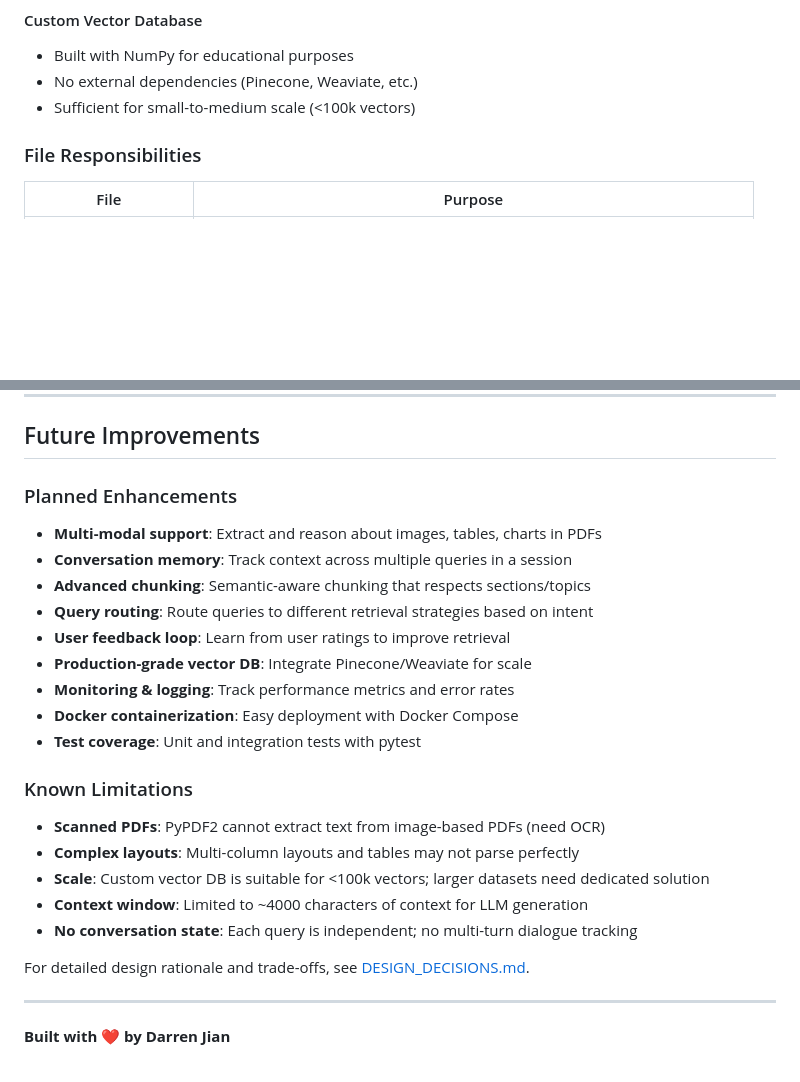
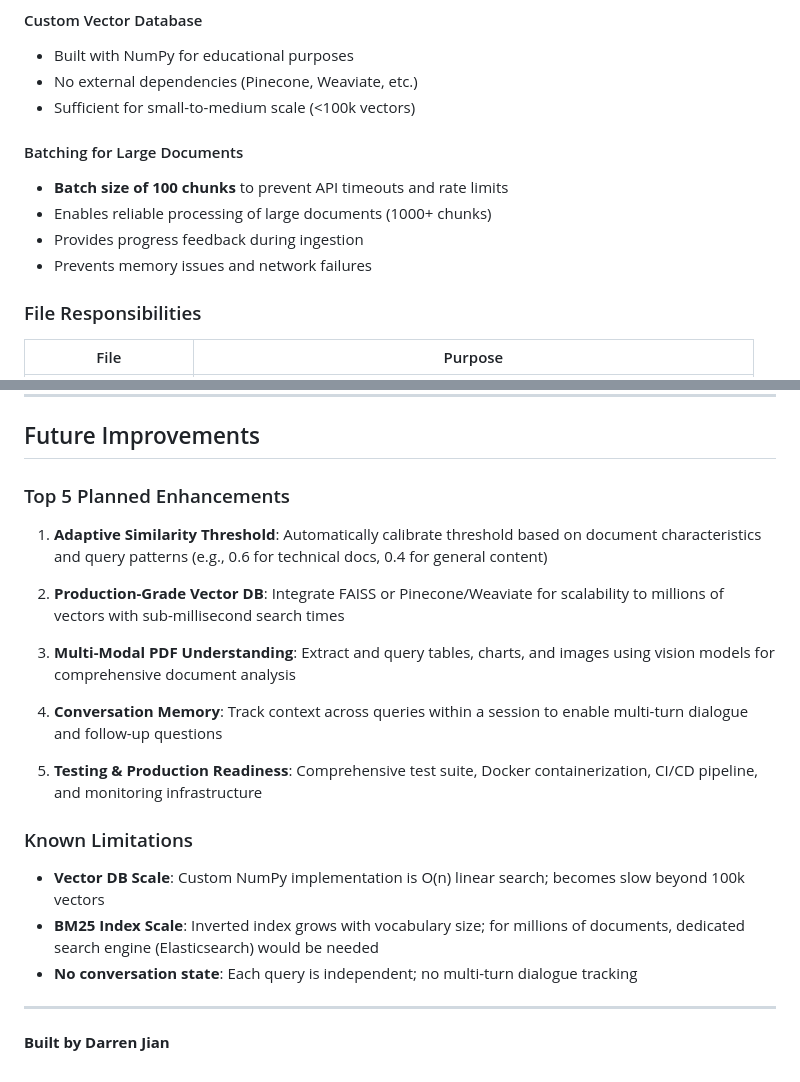
Before and after one commit to darrenjian/RAG-System, a Markdown page: README.md, 2 parts joined by grey strips. Rendered like a GitHub page; blank space fills up the shorter version.

Commit message:
README updates for readability, adding assumptions

```diff
--- a/README.md
+++ b/README.md
@@ -184,6 +214,12 @@ RAG-System/
 - Built with NumPy for educational purposes
 - No external dependencies (Pinecone, Weaviate, etc.)
 - Sufficient for small-to-medium scale (<100k vectors)
+
+#### Batching for Large Documents
+- **Batch size of 100 chunks** to prevent API timeouts and rate limits
+- Enables reliable processing of large documents (1000+ chunks)
+- Provides progress feedback during ingestion
+- Prevents memory issues and network failures
 
 ### File Responsibilities
 
@@ -317,28 +353,24 @@ curl http://localhost:8000/health
 
 ## Future Improvements
 
-### Planned Enhancements
+### Top 5 Planned Enhancements
 
-- **Multi-modal support**: Extract and reason about images, tables, charts in PDFs
-- **Conversation memory**: Track context across multiple queries in a session
-- **Advanced chunking**: Semantic-aware chunking that respects sections/topics
-- **Query routing**: Route queries to different retrieval strategies based on intent
-- **User feedback loop**: Learn from user ratings to improve retrieval
-- **Production-grade vector DB**: Integrate Pinecone/Weaviate for scale
-- **Monitoring & logging**: Track performance metrics and error rates
-- **Docker containerization**: Easy deployment with Docker Compose
-- **Test coverage**: Unit and integration tests with pytest
+1. **Adaptive Similarity Threshold**: Automatically calibrate threshold based on document characteristics and query patterns (e.g., 0.6 for technical docs, 0.4 for general content)
+
+2. **Production-Grade Vector DB**: Integrate FAISS or Pinecone/Weaviate for scalability to millions of vectors with sub-millisecond search times
+
+3. **Multi-Modal PDF Understanding**: Extract and query tables, charts, and images using vision models for comprehensive document analysis
+
+4. **Conversation Memory**: Track context across queries within a session to enable multi-turn dialogue and follow-up questions
+
+5. **Testing & Production Readiness**: Comprehensive test suite, Docker containerization, CI/CD pipeline, and monitoring infrastructure
 
 ### Known Limitations
 
-- **Scanned PDFs**: PyPDF2 cannot extract text from image-based PDFs (need OCR)
-- **Complex layouts**: Multi-column layouts and tables may not parse perfectly
-- **Scale**: Custom vector DB is suitable for <100k vectors; larger datasets need dedicated solution
-- **Context window**: Limited to ~4000 characters of context for LLM generation
+- **Vector DB Scale**: Custom NumPy implementation is O(n) linear search; becomes slow beyond 100k vectors
+- **BM25 Index Scale**: Inverted index grows with vocabulary size; for millions of documents, dedicated search engine (Elasticsearch) would be needed
 - **No conversation state**: Each query is independent; no multi-turn dialogue tracking
-
-For detailed design rationale and trade-offs, see [DESIGN_DECISIONS.md](DESIGN_DECISIONS.md).
 
 ---
 
-**Built with ❤️ by Darren Jian**
+**Built by Darren Jian**
```
Also changed, not shown: other parts of README.md (+30 -0 lines).
